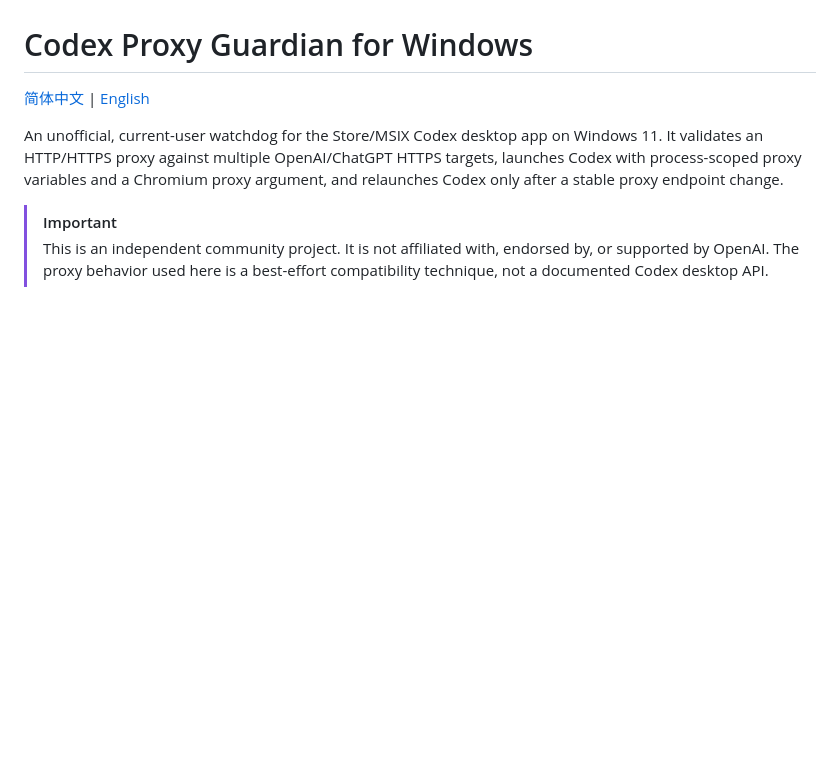
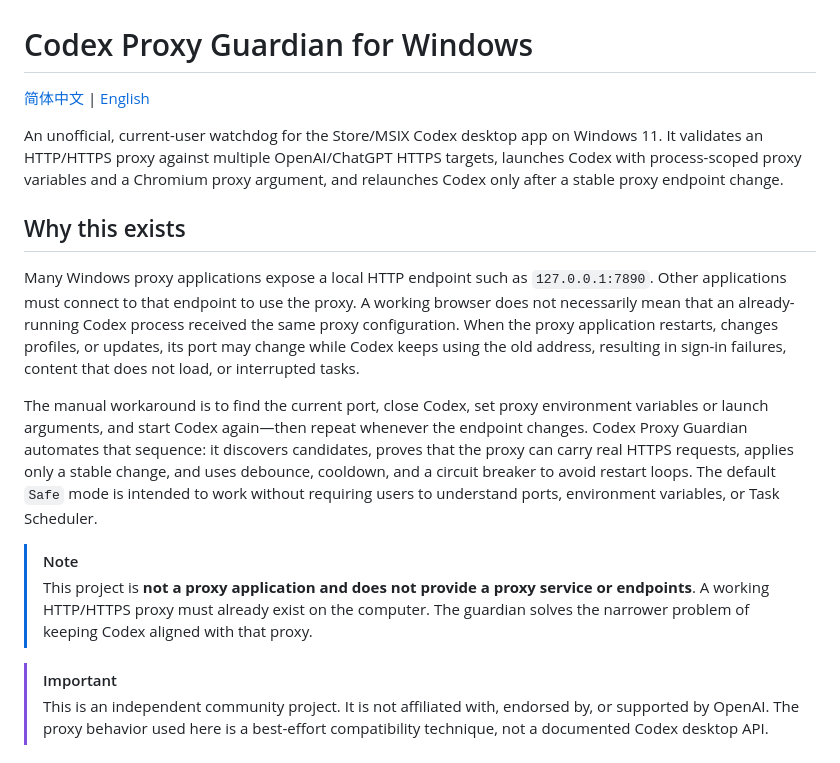
Before and after one commit to CH-ZHOU-0512/codex-proxy-guardian, a Markdown page: docs/README.en.md, the part around the change. GitHub-like rendering; blank space fills up the shorter version.

```diff
--- a/docs/README.en.md
+++ b/docs/README.en.md
@@ -3,6 +3,15 @@
 [简体中文](../README.md) | [English](README.en.md)
 
 An unofficial, current-user watchdog for the Store/MSIX Codex desktop app on Windows 11. It validates an HTTP/HTTPS proxy against multiple OpenAI/ChatGPT HTTPS targets, launches Codex with process-scoped proxy variables and a Chromium proxy argument, and relaunches Codex only after a stable proxy endpoint change.
+
+## Why this exists
+
+Many Windows proxy applications expose a local HTTP endpoint such as `127.0.0.1:7890`. Other applications must connect to that endpoint to use the proxy. A working browser does not necessarily mean that an already-running Codex process received the same proxy configuration. When the proxy application restarts, changes profiles, or updates, its port may change while Codex keeps using the old address, resulting in sign-in failures, content that does not load, or interrupted tasks.
+
+The manual workaround is to find the current port, close Codex, set proxy environment variables or launch arguments, and start Codex again—then repeat whenever the endpoint changes. Codex Proxy Guardian automates that sequence: it discovers candidates, proves that the proxy can carry real HTTPS requests, applies only a stable change, and uses debounce, cooldown, and a circuit breaker to avoid restart loops. The default `Safe` mode is intended to work without requiring users to understand ports, environment variables, or Task Scheduler.
+
+> [!NOTE]
+> This project is **not a proxy application and does not provide a proxy service or endpoints**. A working HTTP/HTTPS proxy must already exist on the computer. The guardian solves the narrower problem of keeping Codex aligned with that proxy.
 
 > [!IMPORTANT]
 > This is an independent community project. It is not affiliated with, endorsed by, or supported by OpenAI. The proxy behavior used here is a best-effort compatibility technique, not a documented Codex desktop API.
```
Also changed, not shown: README.md (+9 -0 lines).
